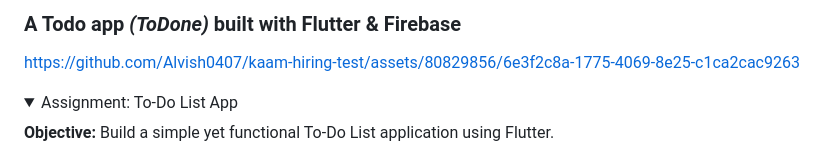
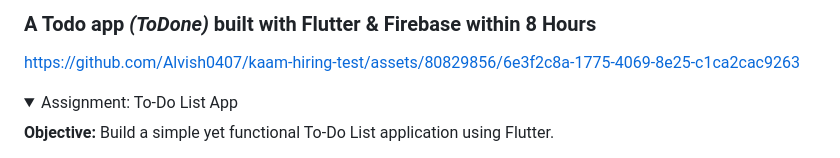
Before and after one commit to Alvish0407/kaam.com-technical-assesment, a Markdown page: README.md, the part around the change. Drawn GitHub-style; folded sections open.

```diff
--- a/README.md
+++ b/README.md
@@ -1,4 +1,4 @@
-### A Todo app _(ToDone)_ built with Flutter & Firebase
+### A Todo app _(ToDone)_ built with Flutter & Firebase within 8 Hours
 
 https://github.com/Alvish0407/kaam-hiring-test/assets/80829856/6e3f2c8a-1775-4069-8e25-c1ca2cac9263
 
```
